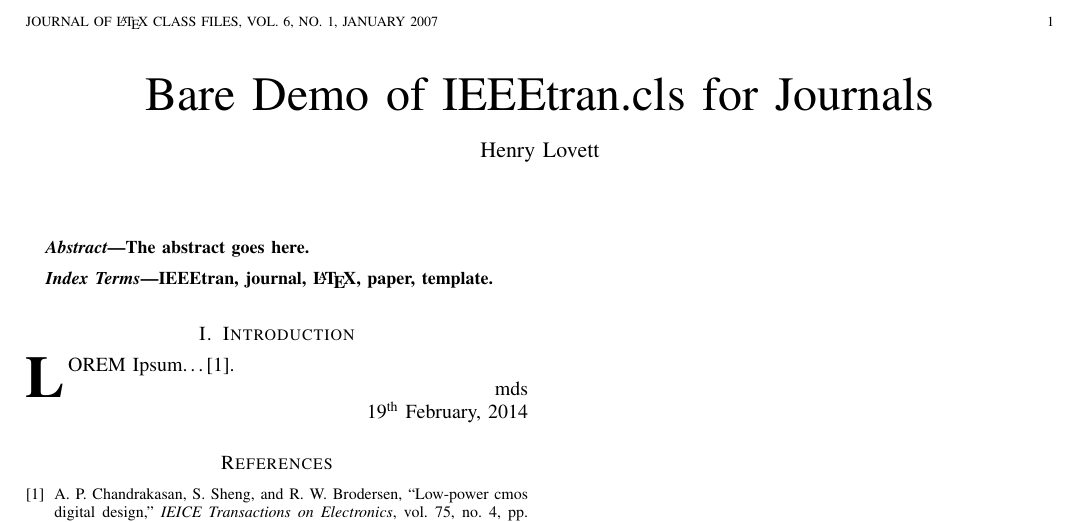
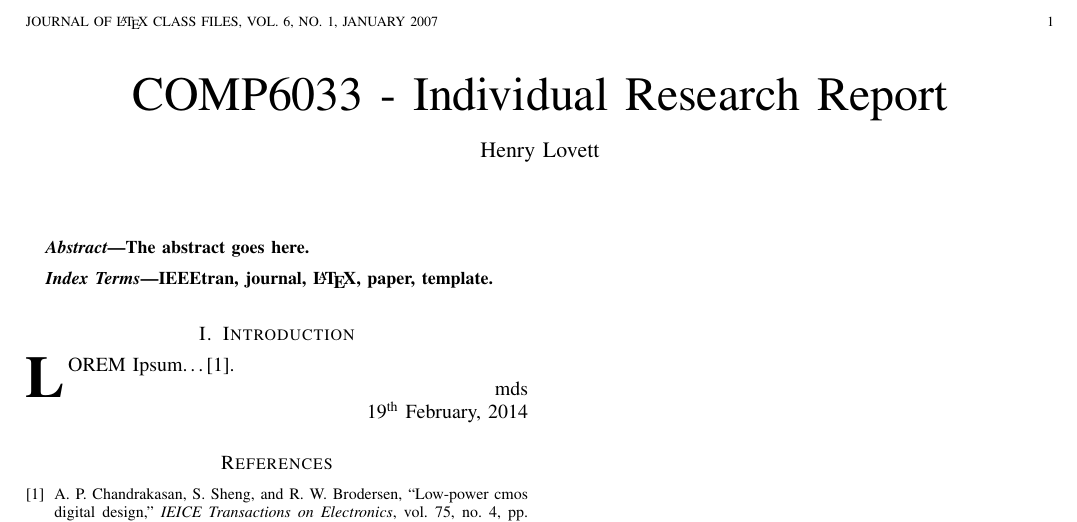
Before and after one commit to seblovett/irr, a LaTeX paper (Report/IRR.tex): part of the page, cut so that both start at the same text. Compiled offline with pdfLaTeX.

Commit message:
Changed title

```diff
--- a/Report/IRR.tex
+++ b/Report/IRR.tex
@@ -119,7 +119,7 @@
 
 
 \begin{document}
-\title{Bare Demo of IEEEtran.cls for Journals}
+\title{COMP6033 - Individual Research Report}
 %
 %
 % author names and IEEE memberships
```
